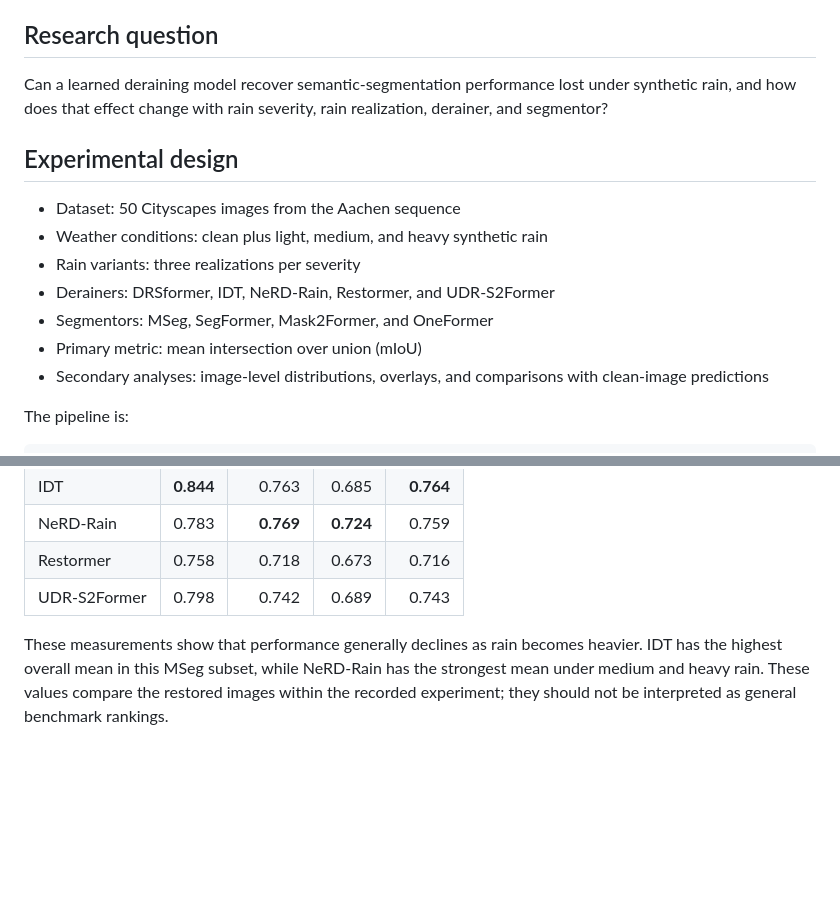
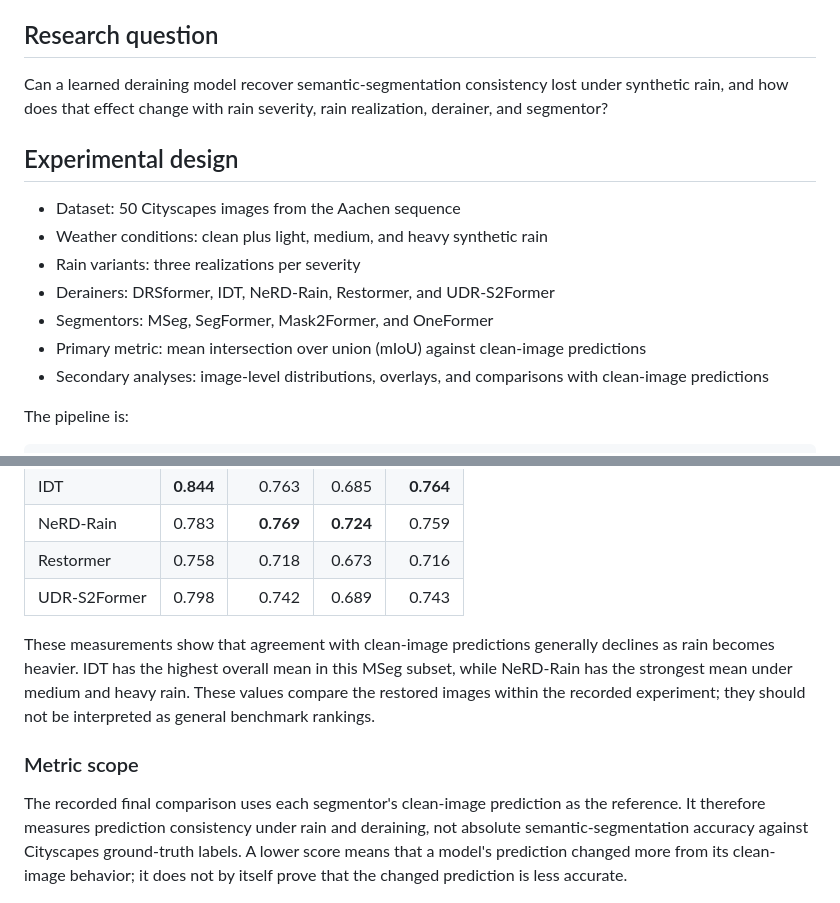
Before and after one commit to HimavanthMahesh/Case-Study-on-rain-segmentation, a Markdown page: README.md, 2 parts joined by grey strips. Drawn GitHub-style; blank space fills up the shorter version.

Commit message:
Clarify clean-prediction metric scope

```diff
--- a/README.md
+++ b/README.md
@@ -10,7 +10,7 @@ This project demonstrates an end-to-end computer-vision research workflow: synth
 
 ## Research question
 
-Can a learned deraining model recover semantic-segmentation performance lost under synthetic rain, and how does that effect change with rain severity, rain realization, derainer, and segmentor?
+Can a learned deraining model recover semantic-segmentation consistency lost under synthetic rain, and how does that effect change with rain severity, rain realization, derainer, and segmentor?
 
 ## Experimental design
 
@@ -19,7 +19,7 @@ Can a learned deraining model recover semantic-segmentation performance lost und
 - Rain variants: three realizations per severity
 - Derainers: DRSformer, IDT, NeRD-Rain, Restormer, and UDR-S2Former
 - Segmentors: MSeg, SegFormer, Mask2Former, and OneFormer
-- Primary metric: mean intersection over union (mIoU)
+- Primary metric: mean intersection over union (mIoU) against clean-image predictions
 - Secondary analyses: image-level distributions, overlays, and comparisons with clean-image predictions
 
 The pipeline is:
@@ -55,7 +55,11 @@ The available MSeg summary contains 50 image-level evaluations for every deraine
 | Restormer | 0.758 | 0.718 | 0.673 | 0.716 |
 | UDR-S2Former | 0.798 | 0.742 | 0.689 | 0.743 |
 
-These measurements show that performance generally declines as rain becomes heavier. IDT has the highest overall mean in this MSeg subset, while NeRD-Rain has the strongest mean under medium and heavy rain. These values compare the restored images within the recorded experiment; they should not be interpreted as general benchmark rankings.
+These measurements show that agreement with clean-image predictions generally declines as rain becomes heavier. IDT has the highest overall mean in this MSeg subset, while NeRD-Rain has the strongest mean under medium and heavy rain. These values compare the restored images within the recorded experiment; they should not be interpreted as general benchmark rankings.
+
+### Metric scope
+
+The recorded final comparison uses each segmentor's clean-image prediction as the reference. It therefore measures prediction consistency under rain and deraining, not absolute semantic-segmentation accuracy against Cityscapes ground-truth labels. A lower score means that a model's prediction changed more from its clean-image behavior; it does not by itself prove that the changed prediction is less accurate.
 
 ![MSeg mIoU distributions across derainers](results/figures/mseg_rain_instance_boxplots/mseg_all_derainers_rain_instance_miou_grid.png)
 
```
